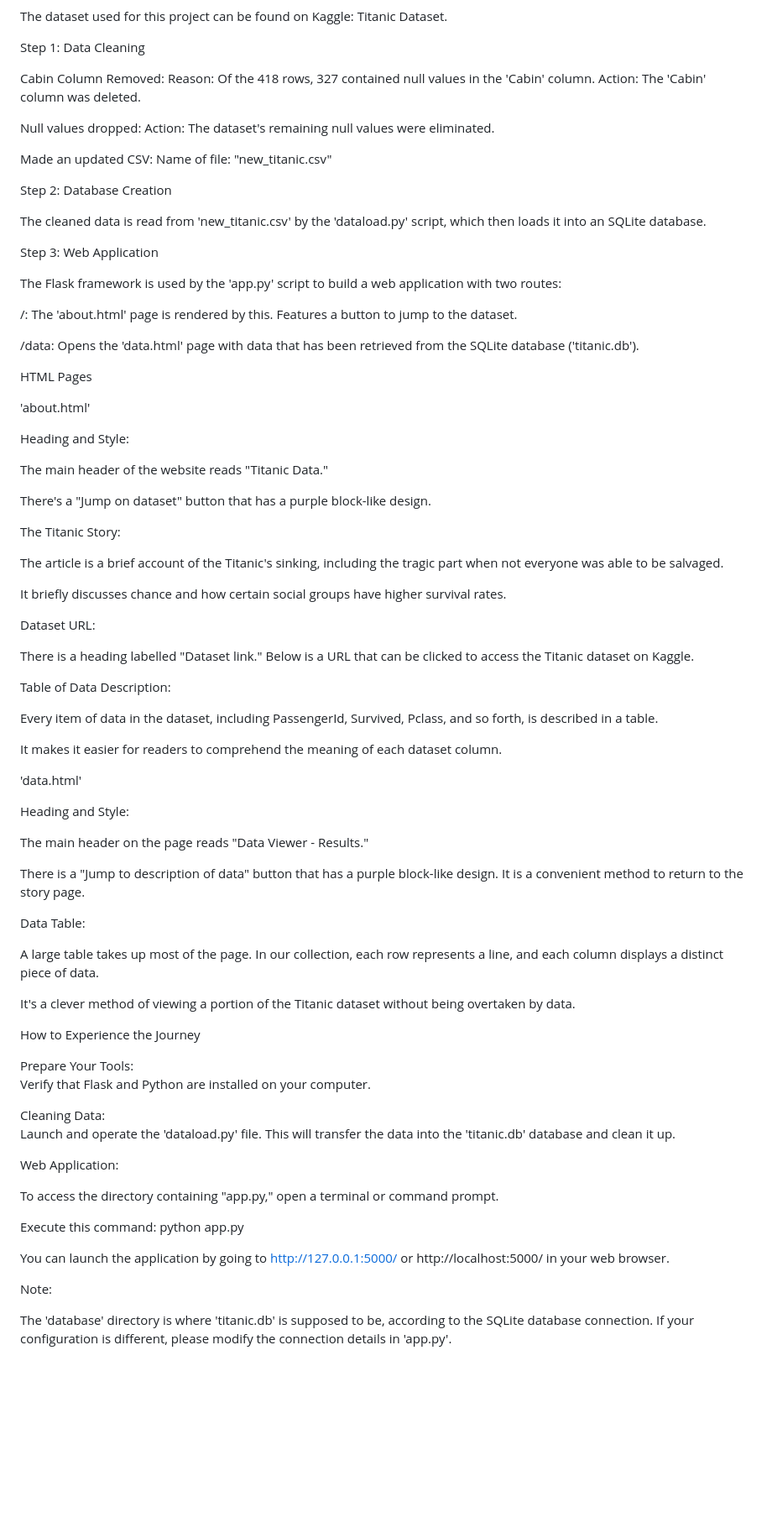
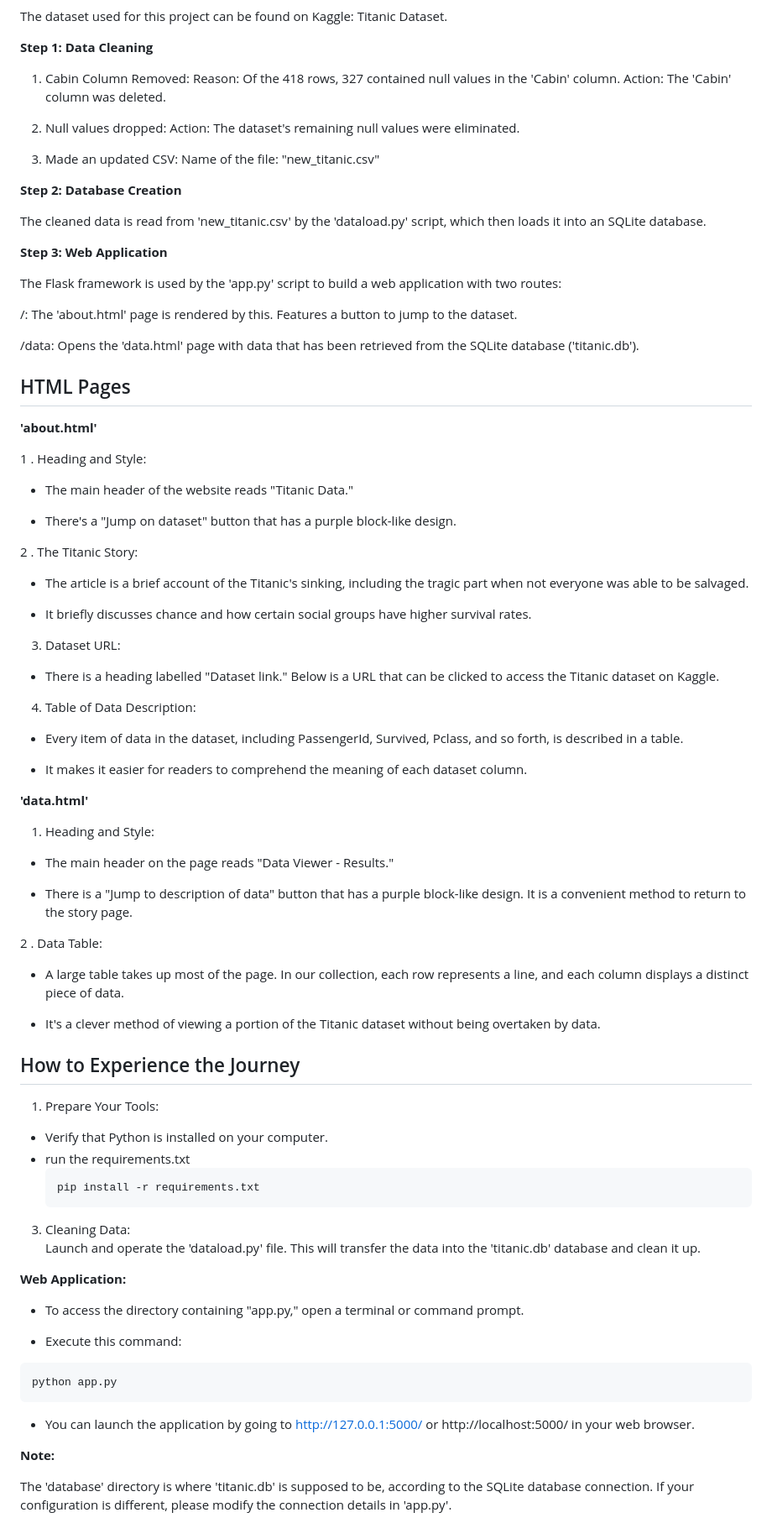
Before and after one commit to bhumilad/DAB111_group_7, a Markdown page: Readme.md, the part around the change printed below. Shown: that part at 84% size. Drawn GitHub-style; blank space fills up the shorter version.

````diff
--- a/Readme.md
+++ b/Readme.md
@@ -10,28 +8,26 @@ Dataset Information
 
 The dataset used for this project can be found on Kaggle: Titanic Dataset.
 
-Step 1: Data Cleaning
+**Step 1: Data Cleaning**
 
-Cabin Column Removed:
+1. Cabin Column Removed:
 Reason: Of the 418 rows, 327 contained null values in the 'Cabin' column.
 Action: The 'Cabin' column was deleted.
 
-Null values dropped:
-Action: The dataset's remaining null values were eliminated.
+2. Null values dropped:
+ Action: The dataset's remaining null values were eliminated.
 
-Made an updated CSV:
-Name of file: "new_titanic.csv"
+3. Made an updated CSV:
+ Name of the file: "new_titanic.csv"
 
-Step 2: Database Creation
+**Step 2: Database Creation**
 
 The cleaned data is read from 'new_titanic.csv' by the 'dataload.py' script, which then loads it into an SQLite database.
 
 
-
-Step 3: Web Application
+**Step 3: Web Application**
 
 The Flask framework is used by the 'app.py' script to build a web application with two routes:
-
 
 
 /: The 'about.html' page is rendered by this. Features a button to jump to the dataset.
@@ -42,76 +38,79 @@ The Flask framework is used by the 'app.py' script to build a web application wi
 
 
 
-HTML Pages
+## HTML Pages
 
+**'about.html'**
 
+1 . Heading and Style:
 
-'about.html'
+ - The main header of the website reads "Titanic Data."
 
-Heading and Style:
+ - There's a "Jump on dataset" button that has a purple block-like design.
 
-The main header of the website reads "Titanic Data."
+2 . The Titanic Story:
 
-There's a "Jump on dataset" button that has a purple block-like design.
+ - The article is a brief account of the Titanic's sinking, including the tragic part when not everyone was able to be salvaged.
 
-The Titanic Story:
+ - It briefly discusses chance and how certain social groups have higher survival rates.
 
-The article is a brief account of the Titanic's sinking, including the tragic part when not everyone was able to be salvaged.
+3. Dataset URL:
 
-It briefly discusses chance and how certain social groups have higher survival rates.
+ - There is a heading labelled "Dataset link." Below is a URL that can be clicked to access the Titanic dataset on Kaggle.
 
-Dataset URL:
+4. Table of Data Description:
 
-There is a heading labelled "Dataset link." Below is a URL that can be clicked to access the Titanic dataset on Kaggle.
+ - Every item of data in the dataset, including PassengerId, Survived, Pclass, and so forth, is described in a table.
 
-Table of Data Description:
-
-Every item of data in the dataset, including PassengerId, Survived, Pclass, and so forth, is described in a table.
-
-It makes it easier for readers to comprehend the meaning of each dataset column.
+ - It makes it easier for readers to comprehend the meaning of each dataset column.
 
 
 
 
 
-'data.html'
+**'data.html'**
 
-Heading and Style:
+1. Heading and Style:
 
-The main header on the page reads "Data Viewer - Results."
+- The main header on the page reads "Data Viewer - Results."
 
-There is a "Jump to description of data" button that has a purple block-like design. It is a convenient method to return to the story page.
+- There is a "Jump to description of data" button that has a purple block-like design. It is a convenient method to return to the story page.
 
 
 
-Data Table:
+2 . Data Table:
 
-A large table takes up most of the page. In our collection, each row represents a line, and each column displays a distinct piece of data.
+- A large table takes up most of the page. In our collection, each row represents a line, and each column displays a distinct piece of data.
 
-It's a clever method of viewing a portion of the Titanic dataset without being overtaken by data.
+- It's a clever method of viewing a portion of the Titanic dataset without being overtaken by data.
 
 
 
-How to Experience the Journey
+## How to Experience the Journey
 
 
+1. Prepare Your Tools:
+- Verify that Python is installed on your computer.
+- run the requirements.txt
+   ```python
+   pip install -r requirements.txt
+   ```
 
-Prepare Your Tools:
-Verify that Flask and Python are installed on your computer.
-
-Cleaning Data:
+3. Cleaning Data:
 Launch and operate the 'dataload.py' file. This will transfer the data into the 'titanic.db' database and clean it up.
 
-Web Application:
+**Web Application:**
 
-To access the directory containing "app.py," open a terminal or command prompt.
+- To access the directory containing "app.py," open a terminal or command prompt.
 
-Execute this command:
+- Execute this command:
+```python
 python app.py
+```
 
-You can launch the application by going to http://127.0.0.1:5000/ or http://localhost:5000/ in your web browser.
+- You can launch the application by going to http://127.0.0.1:5000/ or http://localhost:5000/ in your web browser.
 
-Note:
+**Note:**
 
 The 'database' directory is where 'titanic.db' is supposed to be, according to the SQLite database connection. If your configuration is different, please modify the connection details in 'app.py'.
 
````
Also changed, not shown: other parts of Readme.md (+4 -6 lines).
